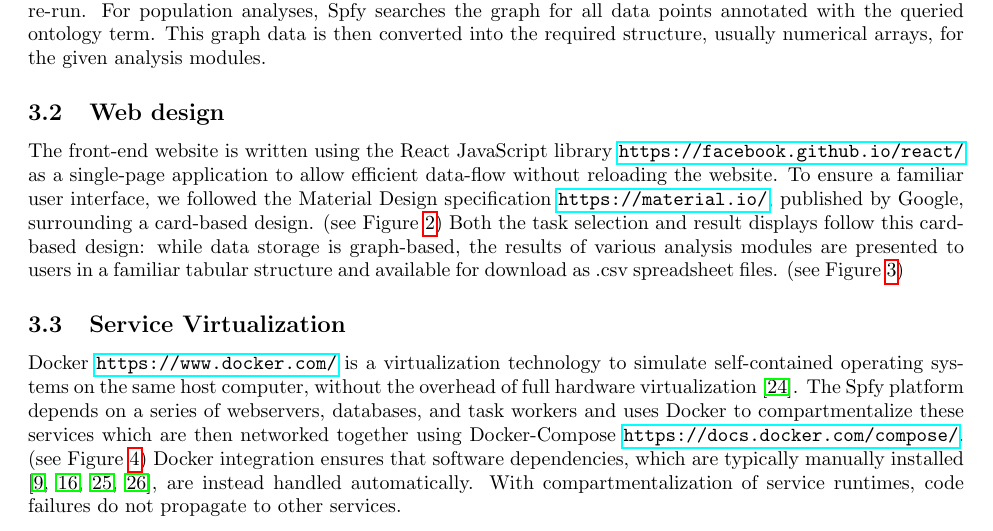
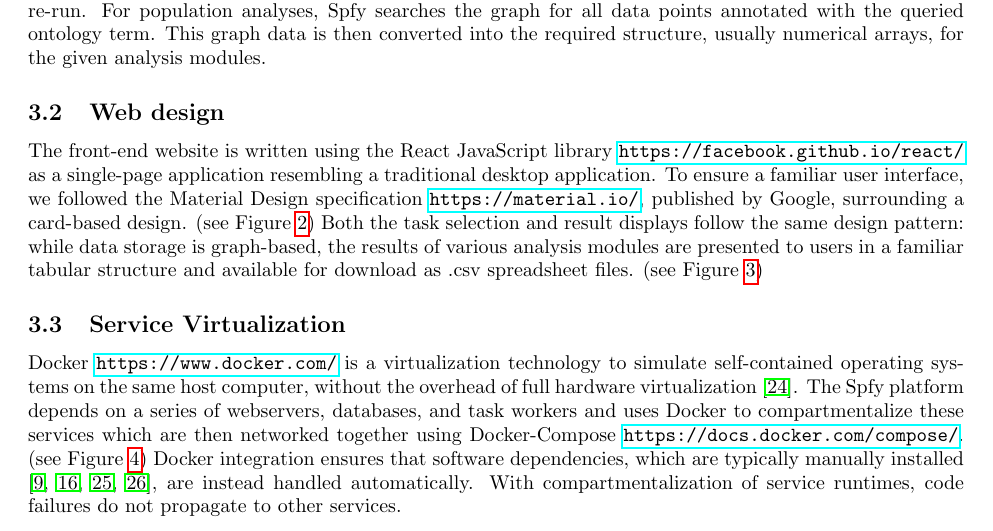
Before and after one commit to superphy/paper_platform, a LaTeX paper (paper-webserver.tex): part of page 3 of 11, cut so that both start at the same text. Compiled offline with pdfLaTeX.

Commit message:
EDIT: some changes to the web design paragraph

```diff
--- a/paper-webserver.tex
+++ b/paper-webserver.tex
@@ -168,10 +170,10 @@ The permanent storage of results is as a one-time cost to avoid recomputation wh
 % 1. implementation: reactjs, react-md, ES6, JSX
 % 4. separation from Flask layer
 
-The front-end website is written using the React JavaScript library \url{https://facebook.github.io/react/} as a single-page application to allow efficient data-flow without reloading the website.
+The front-end website is written using the React JavaScript library \url{https://facebook.github.io/react/} as a single-page application resembling a traditional desktop application.
 To ensure a familiar user interface, we followed the Material Design specification \url{https://material.io/}, published by Google, surrounding a card-based design.
 (see Figure \ref{fig-results})
-Both the task selection and result displays follow this card-based design: while data storage is graph-based, the results of various analysis modules are presented to users in a familiar tabular structure and available for download as .csv spreadsheet files.
+Both the task selection and result displays follow the same design pattern: while data storage is graph-based, the results of various analysis modules are presented to users in a familiar tabular structure and available for download as .csv spreadsheet files.
 (see Figure \ref{fig-tables})
 
 \begin{figure}[t]
```
Also changed, not shown: paper-webserver.tex (2 more changed lines).
